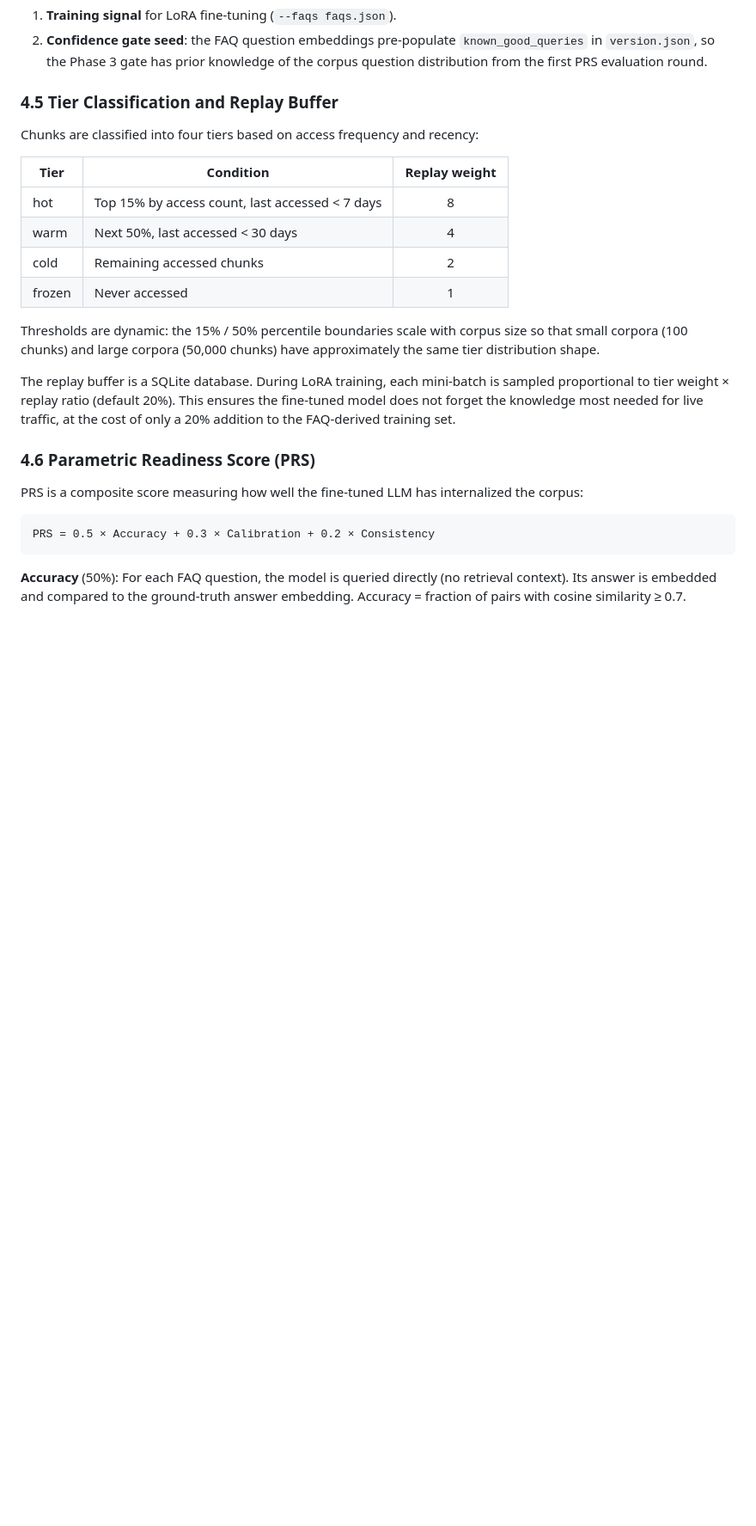
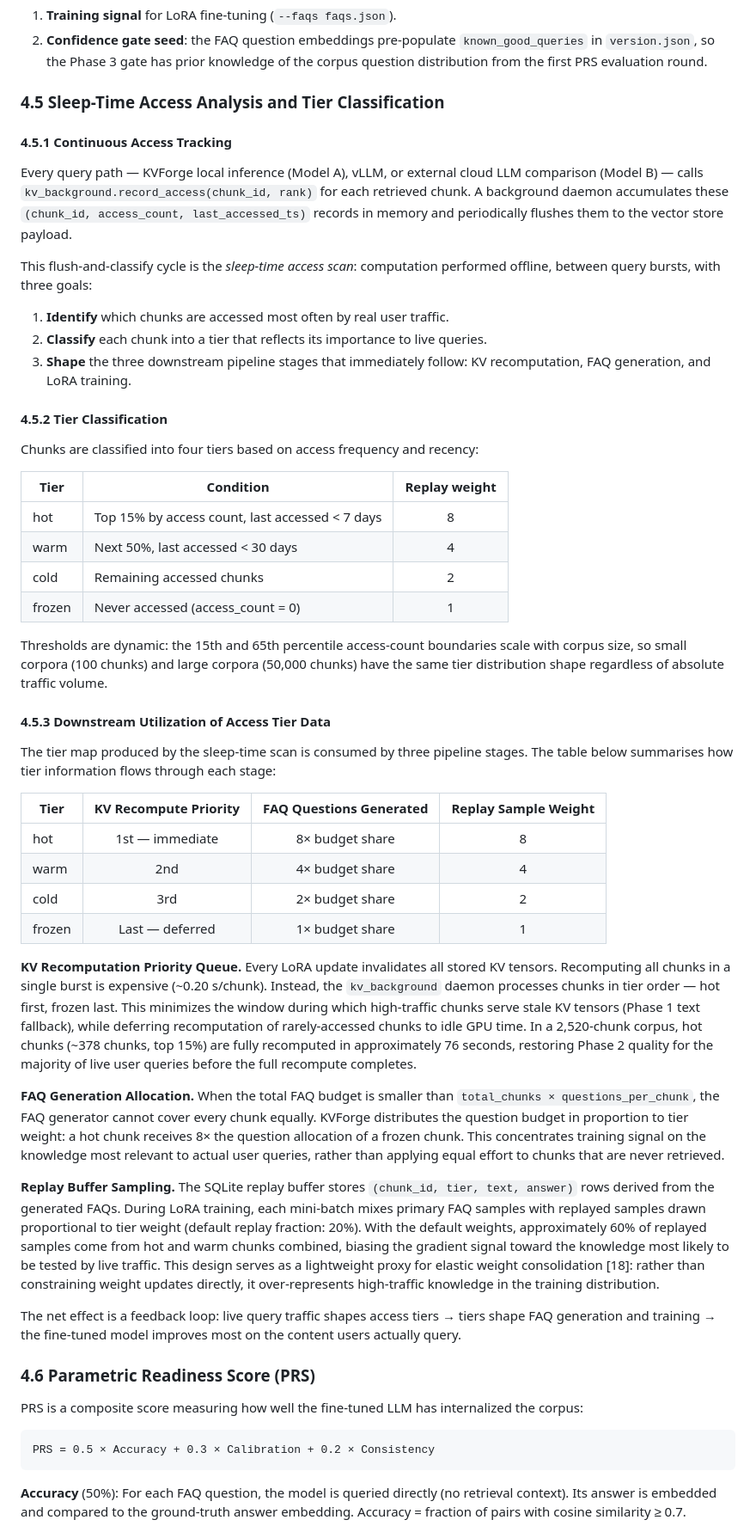
Before and after one commit to hemantcgi/kvforge, a Markdown page: docs/KVForge_Research_Paper.md, the part around one of its changes. Shown at 86% size. GitHub-like rendering; blank space fills up the shorter version.

Commit message:
docs: add sleep-time access analysis detail to paper and diagram
Research paper:
- Expand §4.5 into full 'Sleep-Time Access Analysis and Tier Classification'
  section (3 subsections: continuous tracking, tier classification, downstream
  utilization with priority table for KV recompute, FAQ gen, replay buffer)
- Expand §6.3 with production impact analysis (KV latency reduction, training
  signal alignment, catastrophic forgetting prevention)

Architecture diagram:
- Add 'Sleep-Time Access Analysis' box in shared components column
- Add yellow dashed feedback arrows: Access Tracking → analysis box → KV
  Compute priority, FAQ generation focus, LoRA replay weight
- Update legend with sleep-time access feedback arrow type

Co-Authored-By: Claude Sonnet 4.6 <noreply@anthropic.com>

```diff
--- a/docs/KVForge_Research_Paper.md
+++ b/docs/KVForge_Research_Paper.md
@@ -201,7 +201,19 @@ Generated FAQs serve two functions:
 1. **Training signal** for LoRA fine-tuning (`--faqs faqs.json`).
 2. **Confidence gate seed**: the FAQ question embeddings pre-populate `known_good_queries` in `version.json`, so the Phase 3 gate has prior knowledge of the corpus question distribution from the first PRS evaluation round.
 
-### 4.5 Tier Classification and Replay Buffer
+### 4.5 Sleep-Time Access Analysis and Tier Classification
+
+#### 4.5.1 Continuous Access Tracking
+
+Every query path — KVForge local inference (Model A), vLLM, or external cloud LLM comparison (Model B) — calls `kv_background.record_access(chunk_id, rank)` for each retrieved chunk. A background daemon accumulates these `(chunk_id, access_count, last_accessed_ts)` records in memory and periodically flushes them to the vector store payload.
+
+This flush-and-classify cycle is the *sleep-time access scan*: computation performed offline, between query bursts, with three goals:
+
+1. **Identify** which chunks are accessed most often by real user traffic.
+2. **Classify** each chunk into a tier that reflects its importance to live queries.
+3. **Shape** the three downstream pipeline stages that immediately follow: KV recomputation, FAQ generation, and LoRA training.
+
+#### 4.5.2 Tier Classification
 
 Chunks are classified into four tiers based on access frequency and recency:
 
@@ -210,11 +222,28 @@ Chunks are classified into four tiers based on access frequency and recency:
 | hot | Top 15% by access count, last accessed < 7 days | 8 |
 | warm | Next 50%, last accessed < 30 days | 4 |
 | cold | Remaining accessed chunks | 2 |
-| frozen | Never accessed | 1 |
+| frozen | Never accessed (access_count = 0) | 1 |
 
-Thresholds are dynamic: the 15% / 50% percentile boundaries scale with corpus size so that small corpora (100 chunks) and large corpora (50,000 chunks) have approximately the same tier distribution shape.
+Thresholds are dynamic: the 15th and 65th percentile access-count boundaries scale with corpus size, so small corpora (100 chunks) and large corpora (50,000 chunks) have the same tier distribution shape regardless of absolute traffic volume.
 
-The replay buffer is a SQLite database. During LoRA training, each mini-batch is sampled proportional to tier weight × replay ratio (default 20%). This ensures the fine-tuned model does not forget the knowledge most needed for live traffic, at the cost of only a 20% addition to the FAQ-derived training set.
+#### 4.5.3 Downstream Utilization of Access Tier Data
+
+The tier map produced by the sleep-time scan is consumed by three pipeline stages. The table below summarises how tier information flows through each stage:
+
+| Tier | KV Recompute Priority | FAQ Questions Generated | Replay Sample Weight |
+|------|:---------------------:|:-----------------------:|:--------------------:|
+| hot  | 1st — immediate | 8× budget share | 8 |
+| warm | 2nd | 4× budget share | 4 |
+| cold | 3rd | 2× budget share | 2 |
+| frozen | Last — deferred | 1× budget share | 1 |
+
+**KV Recomputation Priority Queue.** Every LoRA update invalidates all stored KV tensors. Recomputing all chunks in a single burst is expensive (~0.20 s/chunk). Instead, the `kv_background` daemon processes chunks in tier order — hot first, frozen last. This minimizes the window during which high-traffic chunks serve stale KV tensors (Phase 1 text fallback), while deferring recomputation of rarely-accessed chunks to idle GPU time. In a 2,520-chunk corpus, hot chunks (~378 chunks, top 15%) are fully recomputed in approximately 76 seconds, restoring Phase 2 quality for the majority of live user queries before the full recompute completes.
+
+**FAQ Generation Allocation.** When the total FAQ budget is smaller than `total_chunks × questions_per_chunk`, the FAQ generator cannot cover every chunk equally. KVForge distributes the question budget in proportion to tier weight: a hot chunk receives 8× the question allocation of a frozen chunk. This concentrates training signal on the knowledge most relevant to actual user queries, rather than applying equal effort to chunks that are never retrieved.
+
+**Replay Buffer Sampling.** The SQLite replay buffer stores `(chunk_id, tier, text, answer)` rows derived from the generated FAQs. During LoRA training, each mini-batch mixes primary FAQ samples with replayed samples drawn proportional to tier weight (default replay fraction: 20%). With the default weights, approximately 60% of replayed samples come from hot and warm chunks combined, biasing the gradient signal toward the knowledge most likely to be tested by live traffic. This design serves as a lightweight proxy for elastic weight consolidation [18]: rather than constraining weight updates directly, it over-represents high-traffic knowledge in the training distribution.
+
+The net effect is a feedback loop: live query traffic shapes access tiers → tiers shape FAQ generation and training → the fine-tuned model improves most on the content users actually query.
 
 ### 4.6 Parametric Readiness Score (PRS)
 
```
Also changed, not shown: other parts of docs/KVForge_Research_Paper.md (+10 -2 lines), docs/KVForge_Architecture_Diagram.png.
